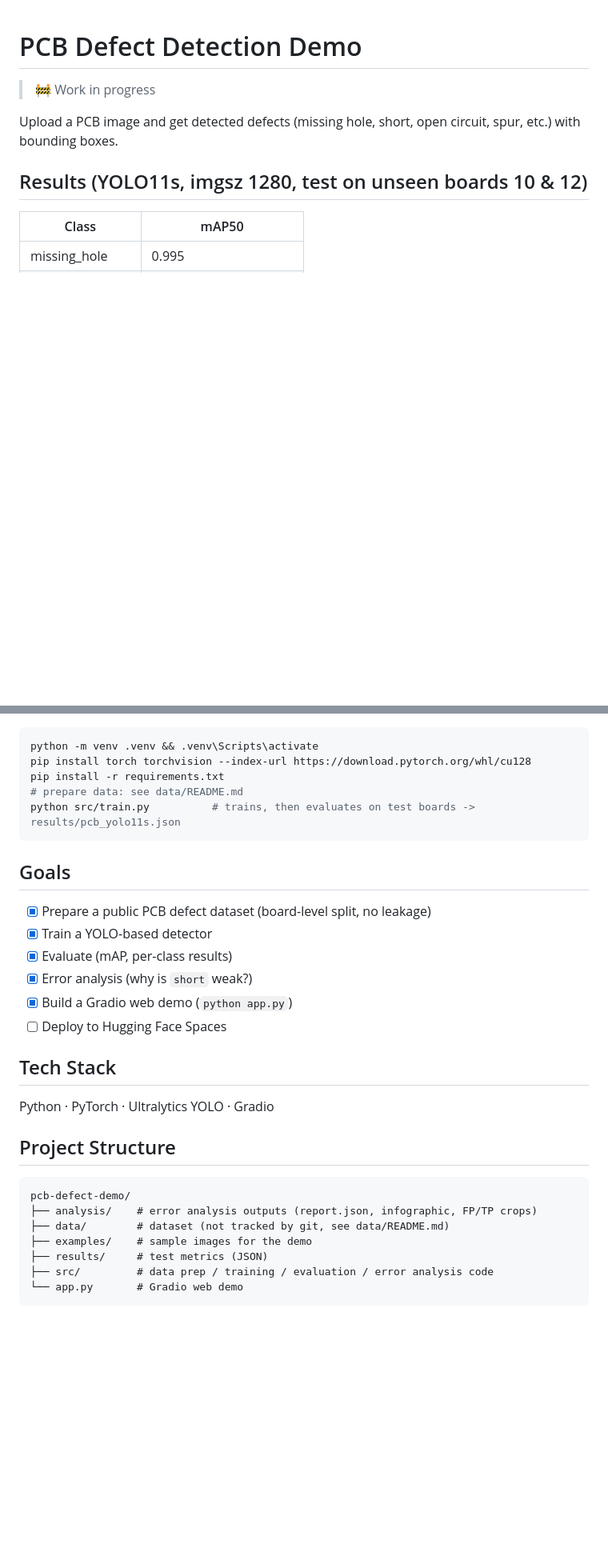
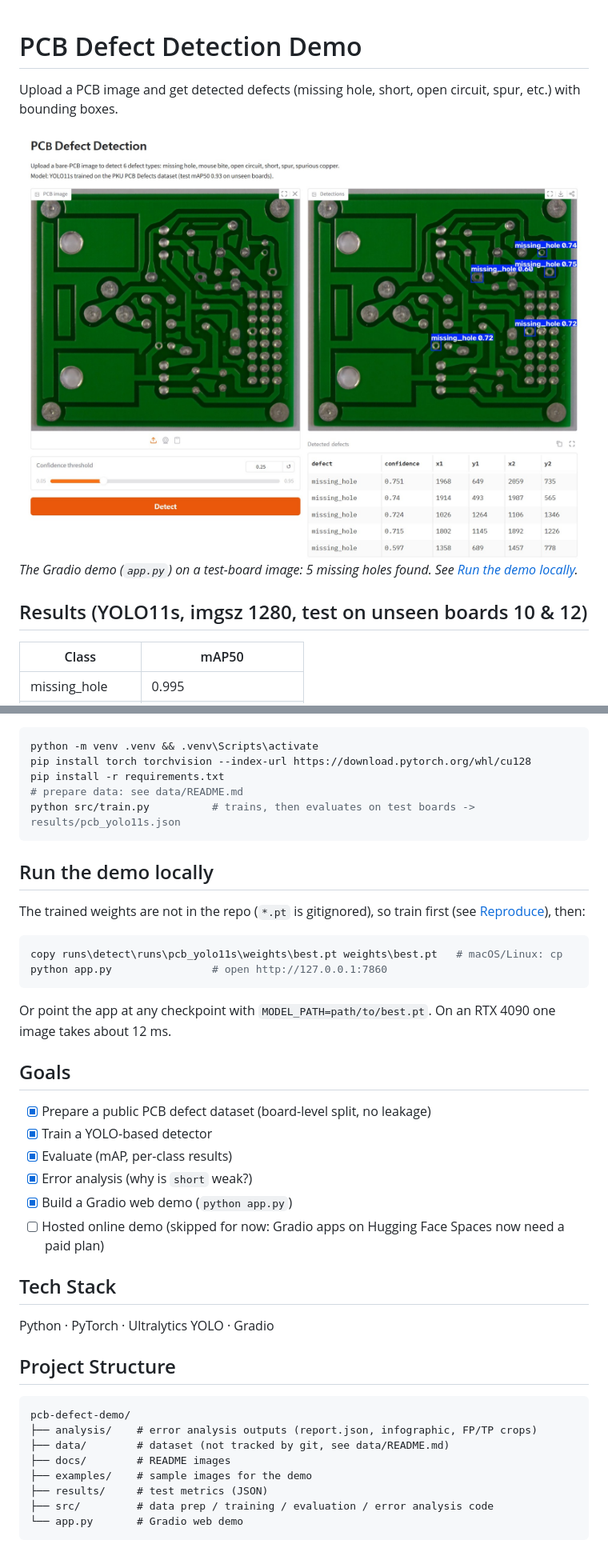
Before and after one commit to pseihun/pcb-defect-demo, a Markdown page: README.md, 2 parts joined by grey strips. Shown at 80% size. Drawn GitHub-style; pictures changed too: docs/demo.jpg (added); blank space fills up the shorter version.

Commit message:
Add demo screenshot and local run instructions to README
- docs/demo.jpg: the Gradio demo on a test-board image (5 missing holes).
- README: screenshot at the top, "Run the demo locally" section (weights are
  gitignored, so train first), WIP banner removed.
- Goals: hosted demo marked as skipped, since Gradio apps on Hugging Face
  Spaces now need a paid plan.

Co-Authored-By: Claude Opus 5.5 <noreply@anthropic.com>

````diff
--- a/README.md
+++ b/README.md
@@ -1,8 +1,9 @@
 # PCB Defect Detection Demo
 
-> 🚧 Work in progress
+Upload a PCB image and get detected defects (missing hole, short, open circuit, spur, etc.) with bounding boxes.
 
-Upload a PCB image and get detected defects (missing hole, short, open circuit, spur, etc.) with bounding boxes.
+![Gradio demo](docs/demo.jpg)
+*The Gradio demo (`app.py`) on a test-board image: 5 missing holes found. See [Run the demo locally](#run-the-demo-locally).*
 
 ## Results (YOLO11s, imgsz 1280, test on unseen boards 10 & 12)
 
@@ -58,13 +59,21 @@ pip install -r requirements.txt
 python src/train.py          # trains, then evaluates on test boards -> results/pcb_yolo11s.json
 ```
 
+## Run the demo locally
+The trained weights are not in the repo (`*.pt` is gitignored), so train first (see [Reproduce](#reproduce)), then:
+```bash
+copy runs\detect\runs\pcb_yolo11s\weights\best.pt weights\best.pt   # macOS/Linux: cp
+python app.py                # open http://127.0.0.1:7860
+```
+Or point the app at any checkpoint with `MODEL_PATH=path/to/best.pt`. On an RTX 4090 one image takes about 12 ms.
+
 ## Goals
 - [x] Prepare a public PCB defect dataset (board-level split, no leakage)
 - [x] Train a YOLO-based detector
 - [x] Evaluate (mAP, per-class results)
 - [x] Error analysis (why is `short` weak?)
 - [x] Build a Gradio web demo (`python app.py`)
-- [ ] Deploy to Hugging Face Spaces
+- [ ] Hosted online demo (skipped for now: Gradio apps on Hugging Face Spaces now need a paid plan)
 
 ## Tech Stack
 Python · PyTorch · Ultralytics YOLO · Gradio
@@ -74,6 +83,7 @@ Python · PyTorch · Ultralytics YOLO · Gradio
 pcb-defect-demo/
 ├── analysis/    # error analysis outputs (report.json, infographic, FP/TP crops)
 ├── data/        # dataset (not tracked by git, see data/README.md)
+├── docs/        # README images
 ├── examples/    # sample images for the demo
 ├── results/     # test metrics (JSON)
 ├── src/         # data prep / training / evaluation / error analysis code
````
